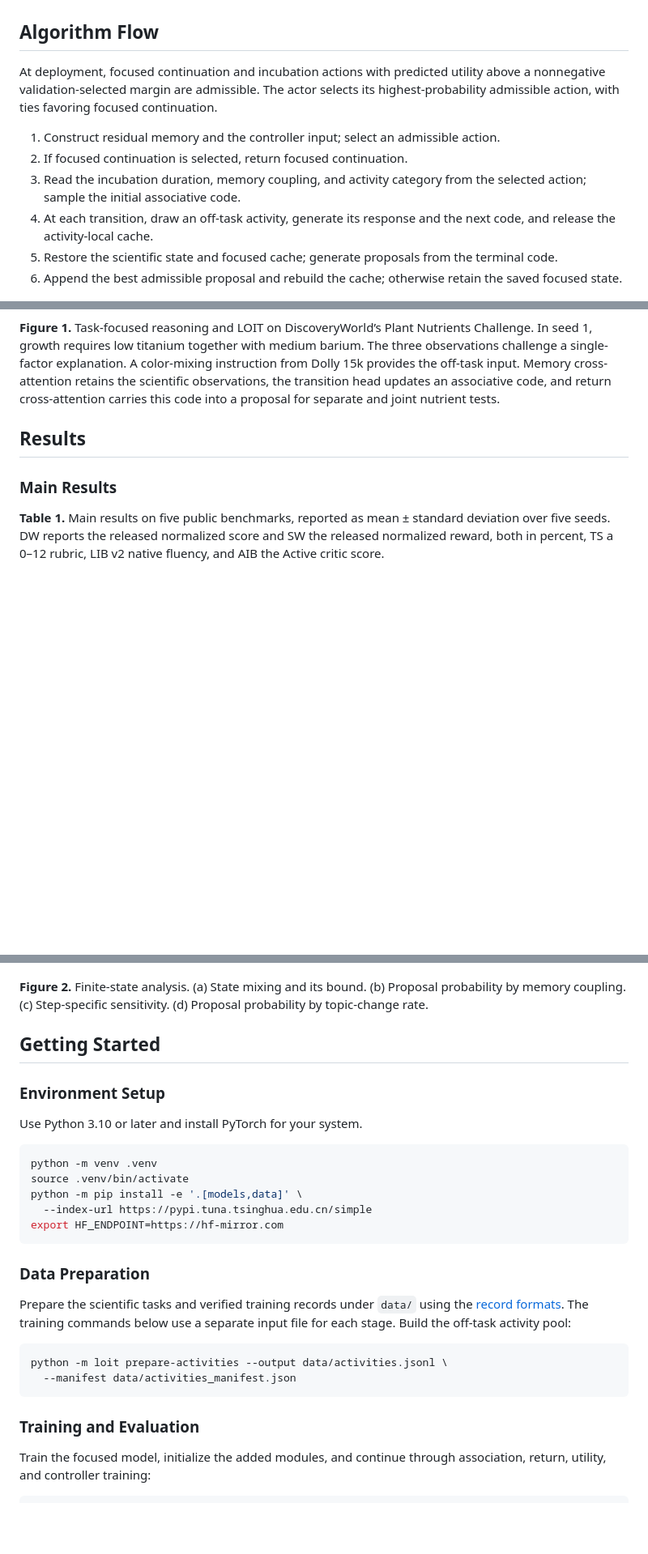
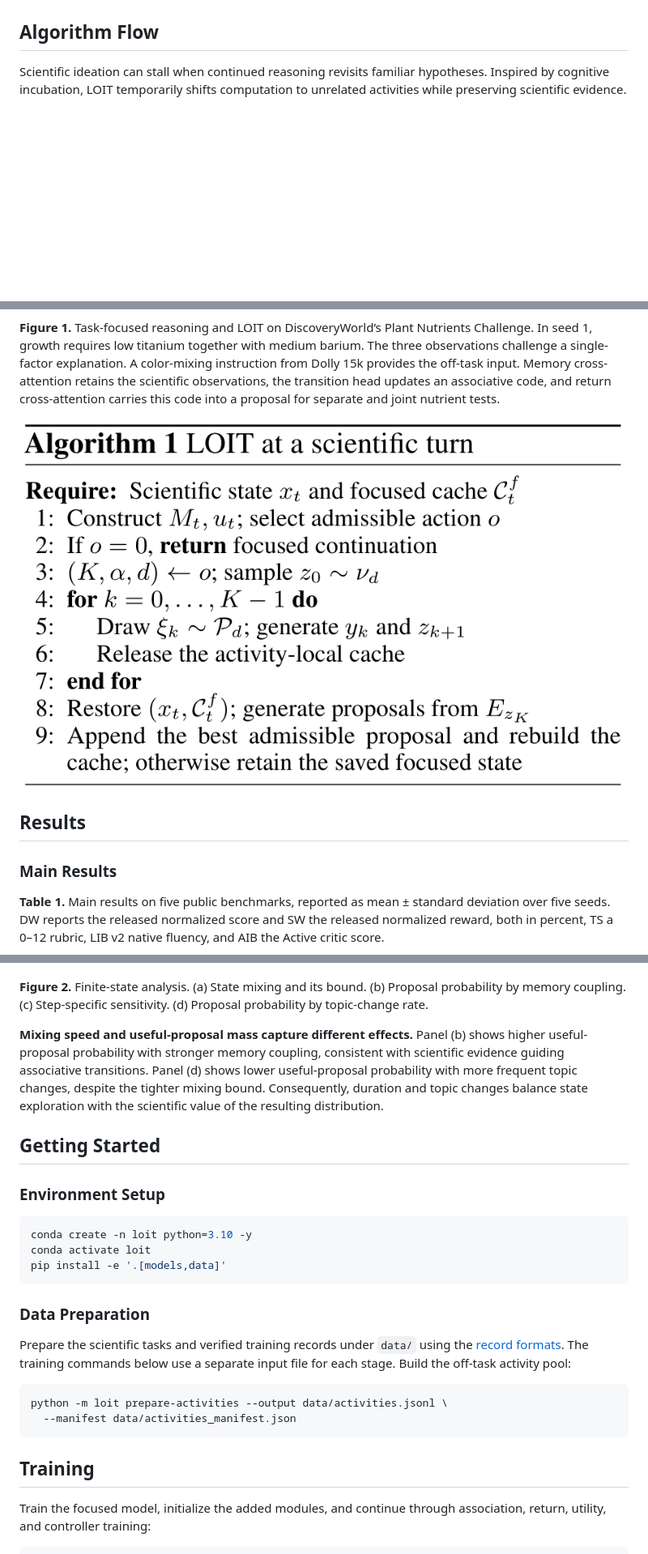
Before and after one commit to YYTbit/LOIT, a Markdown page: README.md, 3 parts joined by grey strips. Shown at 81% size. GitHub-like rendering; pictures changed too: assets/algorithm.png (added); blank space fills up the shorter version.

Commit message:
Use original algorithm and analysis; simplify environment setup

````diff
--- a/README.md
+++ b/README.md
@@ -21,18 +21,13 @@ reward from 19.2% to 33.7%.
 
 ## Algorithm Flow
 
-At deployment, focused continuation and incubation actions with predicted utility above a nonnegative validation-selected margin are admissible. The actor selects its highest-probability admissible action, with ties favoring focused continuation.
-
-1. Construct residual memory and the controller input; select an admissible action.
-2. If focused continuation is selected, return focused continuation.
-3. Read the incubation duration, memory coupling, and activity category from the selected action; sample the initial associative code.
-4. At each transition, draw an off-task activity, generate its response and the next code, and release the activity-local cache.
-5. Restore the scientific state and focused cache; generate proposals from the terminal code.
-6. Append the best admissible proposal and rebuild the cache; otherwise retain the saved focused state.
+Scientific ideation can stall when continued reasoning revisits familiar hypotheses. Inspired by cognitive incubation, LOIT temporarily shifts computation to unrelated activities while preserving scientific evidence.
 
 [![Task-focused reasoning and LOIT](assets/overview.png)](assets/overview.pdf)
 
 **Figure 1.** Task-focused reasoning and LOIT on DiscoveryWorld’s Plant Nutrients Challenge. In seed 1, growth requires low titanium together with medium barium. The three observations challenge a single-factor explanation. A color-mixing instruction from Dolly 15k provides the off-task input. Memory cross-attention retains the scientific observations, the transition head updates an associative code, and return cross-attention carries this code into a proposal for separate and joint nutrient tests.
+
+![Algorithm 1](assets/algorithm.png)
 
 ## Results
 
@@ -54,18 +51,16 @@ At deployment, focused continuation and incubation actions with predicted utilit
 
 **Figure 2.** Finite-state analysis. (a) State mixing and its bound. (b) Proposal probability by memory coupling. (c) Step-specific sensitivity. (d) Proposal probability by topic-change rate.
 
+**Mixing speed and useful-proposal mass capture different effects.** Panel (b) shows higher useful-proposal probability with stronger memory coupling, consistent with scientific evidence guiding associative transitions. Panel (d) shows lower useful-proposal probability with more frequent topic changes, despite the tighter mixing bound. Consequently, duration and topic changes balance state exploration with the scientific value of the resulting distribution.
+
 ## Getting Started
 
 ### Environment Setup
 
-Use Python 3.10 or later and install PyTorch for your system.
-
 ```bash
-python -m venv .venv
-source .venv/bin/activate
-python -m pip install -e '.[models,data]' \
-  --index-url https://pypi.tuna.tsinghua.edu.cn/simple
-export HF_ENDPOINT=https://hf-mirror.com
+conda create -n loit python=3.10 -y
+conda activate loit
+pip install -e '.[models,data]'
 ```
 
 ### Data Preparation
@@ -79,7 +74,7 @@ python -m loit prepare-activities --output data/activities.jsonl \
   --manifest data/activities_manifest.json
 ```
 
-### Training and Evaluation
+## Training
 
 Train the focused model, initialize the added modules, and continue through
 association, return, utility, and controller training:
````
Also changed, not shown: other parts of README.md (+4 -0 lines).
